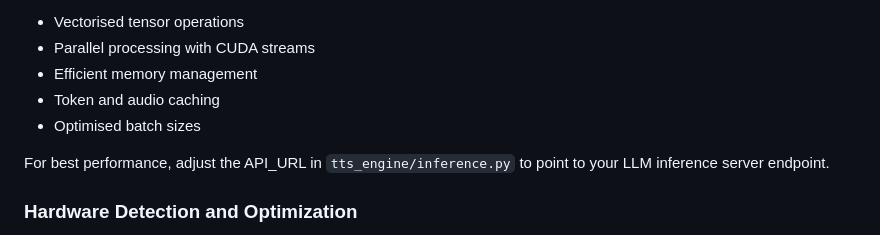
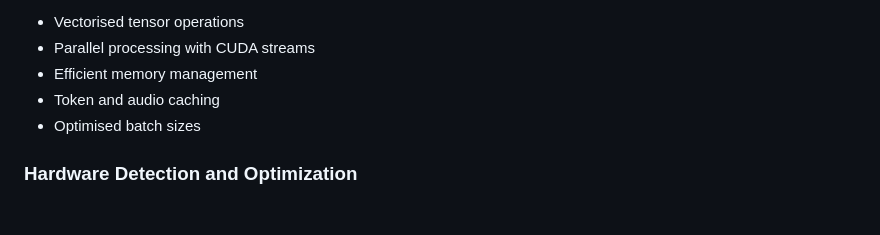
Before and after one commit to dvlanders/MemoRAG, a Markdown page: README.md, the part around the change. Rendered like a GitHub page; blank space fills up the shorter version.

```diff
--- a/README.md
+++ b/README.md
@@ -208,8 +208,6 @@ This server works as a frontend that connects to an external LLM inference serve
 - Token and audio caching
 - Optimised batch sizes
 
-For best performance, adjust the API_URL in `tts_engine/inference.py` to point to your LLM inference server endpoint.
-
 ### Hardware Detection and Optimization
 
 The system features intelligent hardware detection that automatically optimizes performance based on your hardware capabilities:
```
